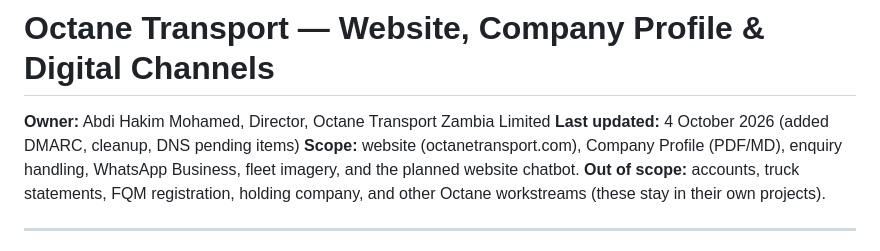
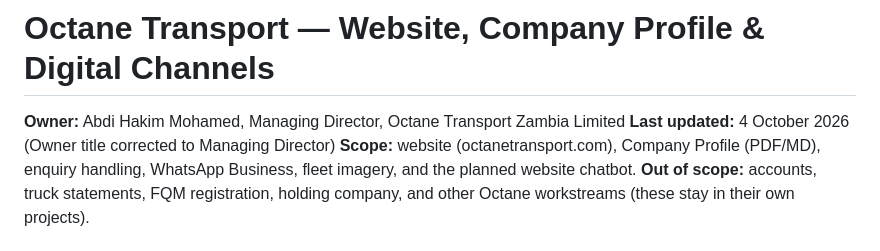
Before and after one commit to abdihakimmohamed07-jpg/my-first-project, a Markdown page: PROJECT.md, the part around the change. Drawn GitHub-style.

Commit message:
Correct PROJECT.md Owner title to Managing Director
The file said "Director", but the site has said "Managing Director"
since PR #13 and the owner confirmed that's the correct title.

Co-Authored-By: Claude Sonnet 5 <noreply@anthropic.com>
Claude-Session: https://claude.ai/code/session_01NCNonBGTUmSRDuT1CvD63E

```diff
--- a/PROJECT.md
+++ b/PROJECT.md
@@ -1,7 +1,7 @@
 # Octane Transport — Website, Company Profile & Digital Channels
 
-**Owner:** Abdi Hakim Mohamed, Director, Octane Transport Zambia Limited
-**Last updated:** 4 October 2026 (added DMARC, cleanup, DNS pending items)
+**Owner:** Abdi Hakim Mohamed, Managing Director, Octane Transport Zambia Limited
+**Last updated:** 4 October 2026 (Owner title corrected to Managing Director)
 **Scope:** website (octanetransport.com), Company Profile (PDF/MD), enquiry handling, WhatsApp Business, fleet imagery, and the planned website chatbot.
 **Out of scope:** accounts, truck statements, FQM registration, holding company, and other Octane workstreams (these stay in their own projects).
 
```
